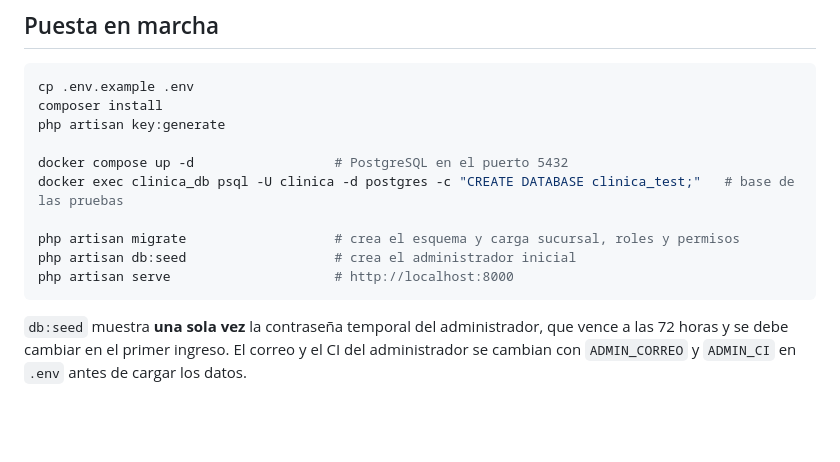
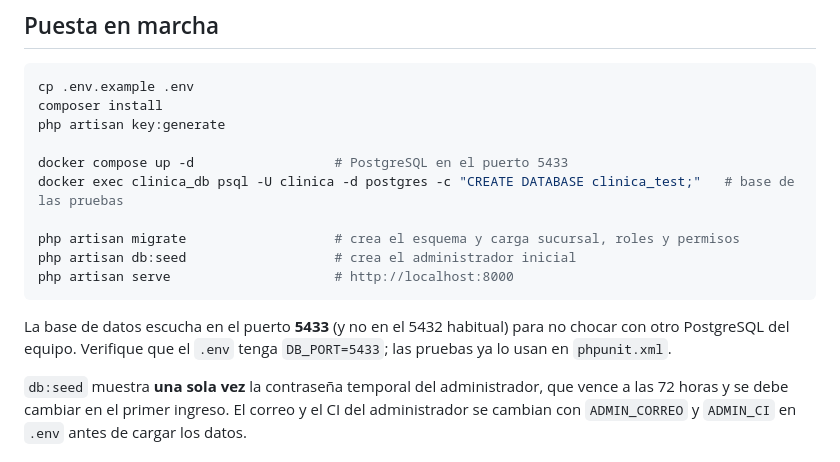
Before and after one commit to Einarpd26/2do-examen-ing-requisitos, a Markdown page: codigo/README.md, the part around the change. Drawn GitHub-style; blank space fills up the shorter version.

Commit message:
docs(readme): indicar el puerto 5433 de PostgreSQL y el DB_PORT del .env

````diff
--- a/codigo/README.md
+++ b/codigo/README.md
@@ -15,13 +15,15 @@ cp .env.example .env
 composer install
 php artisan key:generate
 
-docker compose up -d                  # PostgreSQL en el puerto 5432
+docker compose up -d                  # PostgreSQL en el puerto 5433
 docker exec clinica_db psql -U clinica -d postgres -c "CREATE DATABASE clinica_test;"   # base de las pruebas
 
 php artisan migrate                   # crea el esquema y carga sucursal, roles y permisos
 php artisan db:seed                   # crea el administrador inicial
 php artisan serve                     # http://localhost:8000
 ```
+
+La base de datos escucha en el puerto **5433** (y no en el 5432 habitual) para no chocar con otro PostgreSQL del equipo. Verifique que el `.env` tenga `DB_PORT=5433`; las pruebas ya lo usan en `phpunit.xml`.
 
 `db:seed` muestra **una sola vez** la contraseña temporal del administrador, que vence a las 72 horas y se debe cambiar en el primer ingreso. El correo y el CI del administrador se cambian con `ADMIN_CORREO` y `ADMIN_CI` en `.env` antes de cargar los datos.
 
````
